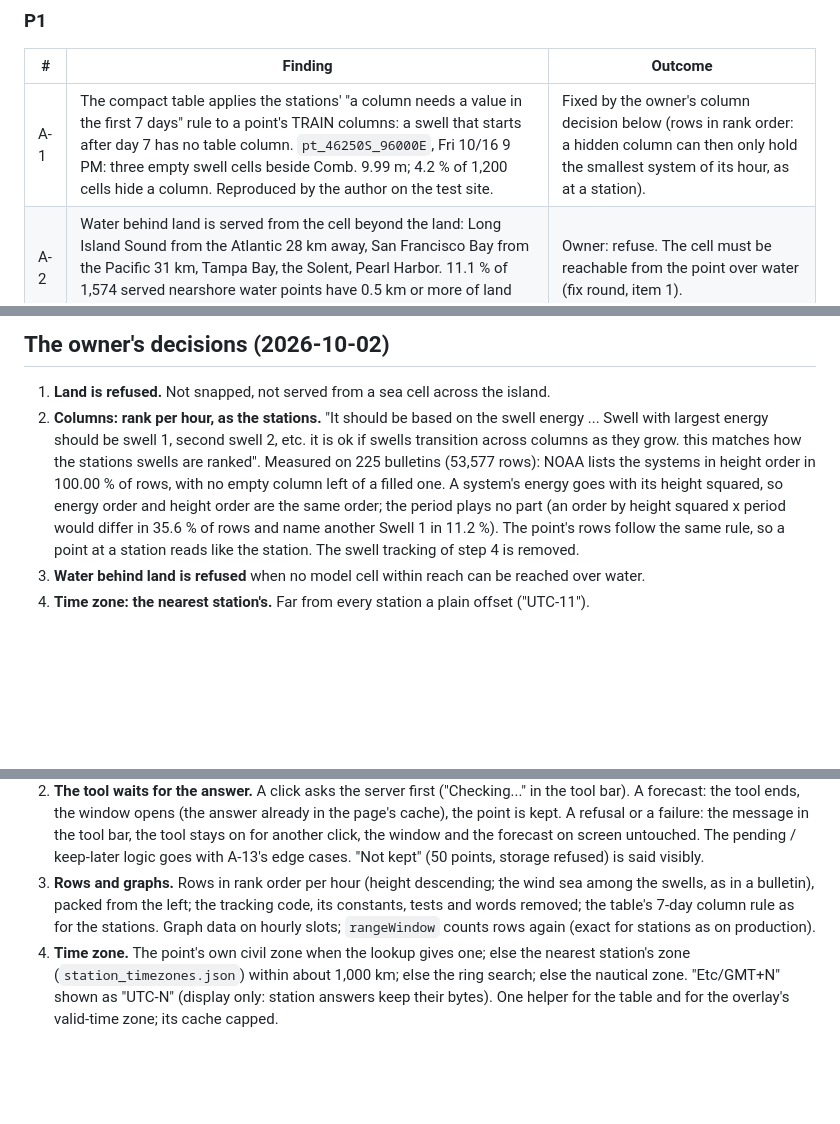
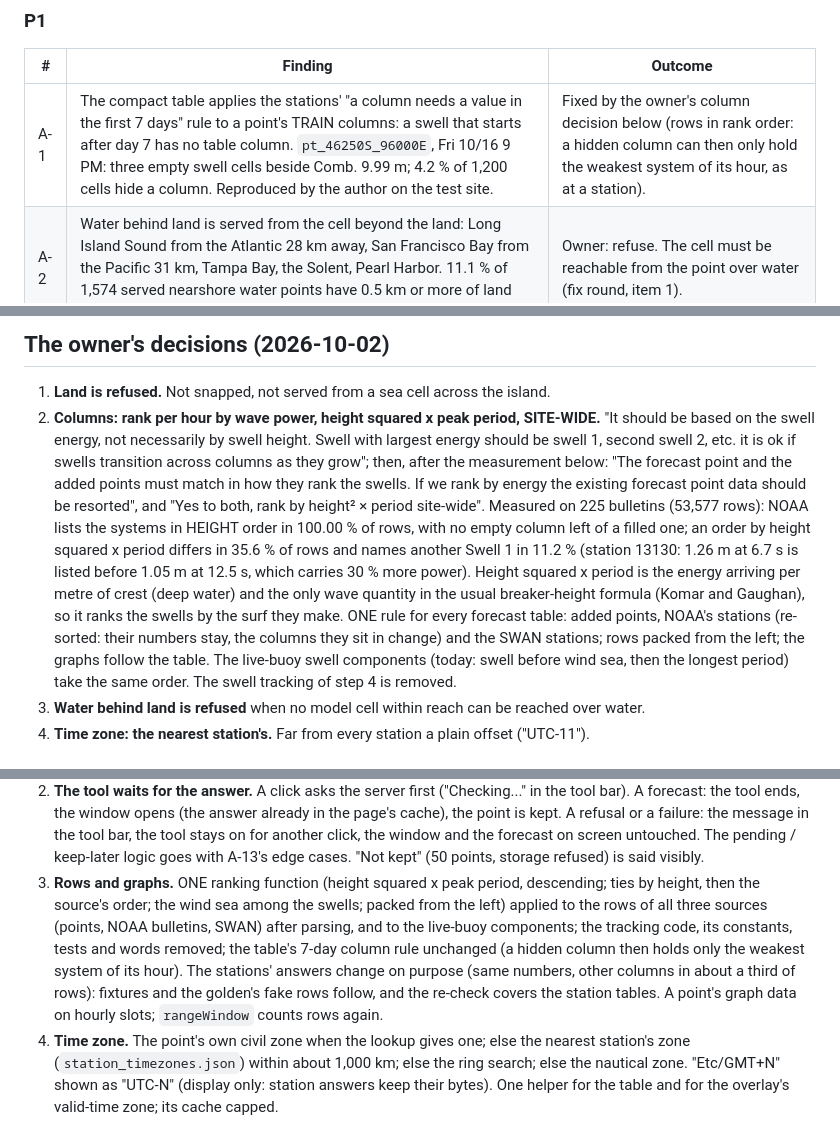
Before and after one commit to Allshore-JM/wave-app, a Markdown page: docs/reviews/forecast-point-G22-adversarial.md, 3 parts joined by grey strips. GitHub-like rendering; blank space fills up the shorter version.

Commit message:
G22 record: the owner's ranking decision (height squared x period, site-wide)
One rank per hour for added points, NOAA's stations (re-sorted), the SWAN
stations and the live-buoy components; the fix round's item 3 follows.

Co-Authored-By: Claude Fable 5.1 <noreply@anthropic.com>

```diff
--- a/docs/reviews/forecast-point-G22-adversarial.md
+++ b/docs/reviews/forecast-point-G22-adversarial.md
@@ -54,7 +54,7 @@ width, and time zones nobody can read.
 
 | # | Finding | Outcome |
 |---|---|---|
-| A-1 | The compact table applies the stations' "a column needs a value in the first 7 days" rule to a point's TRAIN columns: a swell that starts after day 7 has no table column. `pt_46250S_96000E`, Fri 10/16 9 PM: three empty swell cells beside Comb. 9.99 m; 4.2 % of 1,200 cells hide a column. Reproduced by the author on the test site. | Fixed by the owner's column decision below (rows in rank order: a hidden column can then only hold the smallest system of its hour, as at a station). |
+| A-1 | The compact table applies the stations' "a column needs a value in the first 7 days" rule to a point's TRAIN columns: a swell that starts after day 7 has no table column. `pt_46250S_96000E`, Fri 10/16 9 PM: three empty swell cells beside Comb. 9.99 m; 4.2 % of 1,200 cells hide a column. Reproduced by the author on the test site. | Fixed by the owner's column decision below (rows in rank order: a hidden column can then only hold the weakest system of its hour, as at a station). |
 | A-2 | Water behind land is served from the cell beyond the land: Long Island Sound from the Atlantic 28 km away, San Francisco Bay from the Pacific 31 km, Tampa Bay, the Solent, Pearl Harbor. 11.1 % of 1,574 served nearshore water points have 0.5 km or more of land between point and cell. Reproduced by the author. | Owner: refuse. The cell must be reachable from the point over water (fix round, item 1). |
 | B-1 | A point's graphs give each ROW the same width: days 1-5 (hourly) are 123 px each, days 6-16 (3-hourly) 41 px, with no cue; a station's days are 67 px each. | A point's graph data goes on hourly slots (385 labels, empty between the 3-hourly rows); the table keeps its 209 rows. Removes B-14 (day line and night shading up to 2 h late) and A-15. |
 | B-2 | Points away from the coast show "Etc/GMT+11"-style zones (the name means UTC-11) and not the zone the station at the same place uses (46006: station America/Los_Angeles, point Etc/GMT+9; 340 km north of Oahu: Etc/GMT+11 beside Pacific/Honolulu). Reproduced by the author. | Owner: the nearest station's zone. Raw "Etc/" names are never shown ("UTC-11"). |
@@ -103,13 +103,20 @@ fixed).
 ## The owner's decisions (2026-10-02)
 
 1. **Land is refused.** Not snapped, not served from a sea cell across the island.
-2. **Columns: rank per hour, as the stations.** "It should be based on the swell energy ... Swell with largest energy
-   should be swell 1, second swell 2, etc. it is ok if swells transition across columns as they grow. this matches how
-   the stations swells are ranked". Measured on 225 bulletins (53,577 rows): NOAA lists the systems in height order in
-   100.00 % of rows, with no empty column left of a filled one. A system's energy goes with its height squared, so
-   energy order and height order are the same order; the period plays no part (an order by height squared x period
-   would differ in 35.6 % of rows and name another Swell 1 in 11.2 %). The point's rows follow the same rule, so a
-   point at a station reads like the station. The swell tracking of step 4 is removed.
+2. **Columns: rank per hour by wave power, height squared x peak period, SITE-WIDE.** "It should be based on the swell
+   energy, not necessarily by swell height. Swell with largest energy should be swell 1, second swell 2, etc. it is ok
+   if swells transition across columns as they grow"; then, after the measurement below: "The forecast point and the
+   added points must match in how they rank the swells. If we rank by energy the existing forecast point data should
+   be resorted", and "Yes to both, rank by height² × period site-wide".
+   Measured on 225 bulletins (53,577 rows): NOAA lists the systems in HEIGHT order in 100.00 % of rows, with no empty
+   column left of a filled one; an order by height squared x period differs in 35.6 % of rows and names another
+   Swell 1 in 11.2 % (station 13130: 1.26 m at 6.7 s is listed before 1.05 m at 12.5 s, which carries 30 % more
+   power). Height squared x period is the energy arriving per metre of crest (deep water) and the only wave quantity
+   in the usual breaker-height formula (Komar and Gaughan), so it ranks the swells by the surf they make.
+   ONE rule for every forecast table: added points, NOAA's stations (re-sorted: their numbers stay, the columns they
+   sit in change) and the SWAN stations; rows packed from the left; the graphs follow the table. The live-buoy swell
+   components (today: swell before wind sea, then the longest period) take the same order. The swell tracking of
+   step 4 is removed.
 3. **Water behind land is refused** when no model cell within reach can be reached over water.
 4. **Time zone: the nearest station's.** Far from every station a plain offset ("UTC-11").
 
@@ -136,10 +143,13 @@ fixed).
    tool ends, the window opens (the answer already in the page's cache), the point is kept. A refusal or a failure: the
    message in the tool bar, the tool stays on for another click, the window and the forecast on screen untouched. The
    pending / keep-later logic goes with A-13's edge cases. "Not kept" (50 points, storage refused) is said visibly.
-3. **Rows and graphs.** Rows in rank order per hour (height descending; the wind sea among the swells, as in a
-   bulletin), packed from the left; the tracking code, its constants, tests and words removed; the table's 7-day
-   column rule as for the stations. Graph data on hourly slots; `rangeWindow` counts rows again (exact for stations as
-   on production).
+3. **Rows and graphs.** ONE ranking function (height squared x peak period, descending; ties by height, then the
+   source's order; the wind sea among the swells; packed from the left) applied to the rows of all three sources
+   (points, NOAA bulletins, SWAN) after parsing, and to the live-buoy components; the tracking code, its constants,
+   tests and words removed; the table's 7-day column rule unchanged (a hidden column then holds only the weakest
+   system of its hour). The stations' answers change on purpose (same numbers, other columns in about a third of
+   rows): fixtures and the golden's fake rows follow, and the re-check covers the station tables. A point's graph
+   data on hourly slots; `rangeWindow` counts rows again.
 4. **Time zone.** The point's own civil zone when the lookup gives one; else the nearest station's zone
    (`station_timezones.json`) within about 1,000 km; else the ring search; else the nautical zone. "Etc/GMT+N" shown
    as "UTC-N" (display only: station answers keep their bytes). One helper for the table and for the overlay's
```
Also changed, not shown: other parts of docs/reviews/forecast-point-G22-adversarial.md (+1 -1 lines).
